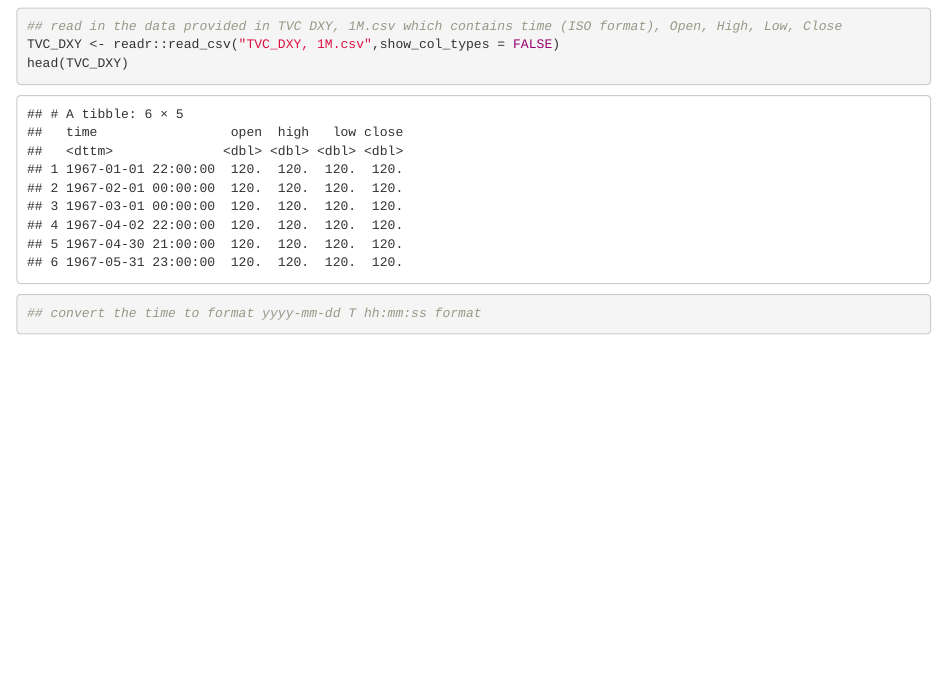
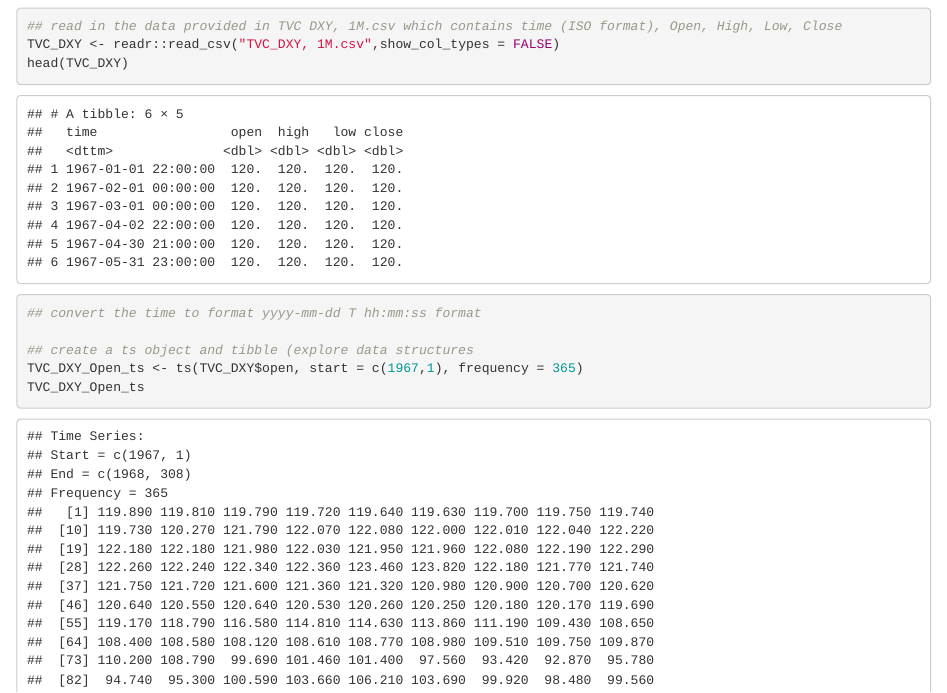
Before and after one commit to kunxiaogao/PSTAT174-Time-Series, an R Markdown document (HW Sheet 1 Wk1&2.Rmd): the page in a window 1100 px wide, from 120 px down. Rendered offline with R 4.5, knitr and Pandoc, with nearby package versions.

Commit message:
Update HW Sheet 1 Wk1&2.Rmd

````diff
--- a/HW Sheet 1 Wk1&2.Rmd
+++ b/HW Sheet 1 Wk1&2.Rmd
@@ -29,4 +29,11 @@ head(TVC_DXY)
 
 ## convert the time to format yyyy-mm-dd T hh:mm:ss format
 
+## create a ts object and tibble (explore data structures
+TVC_DXY_Open_ts <- ts(TVC_DXY$open, start = c(1967,1), frequency = 365)
+TVC_DXY_Open_ts
 ```
+
+```{r}
+
+```
````
